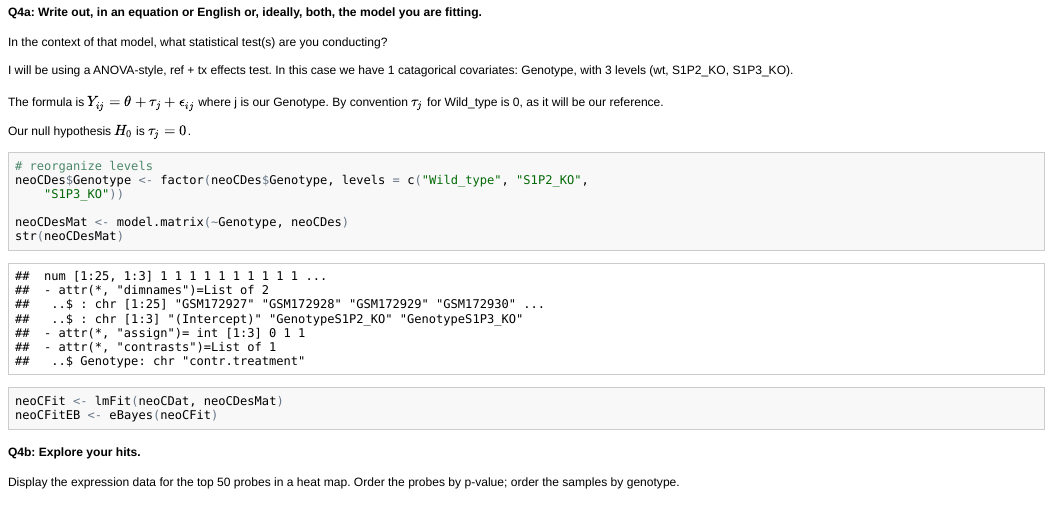
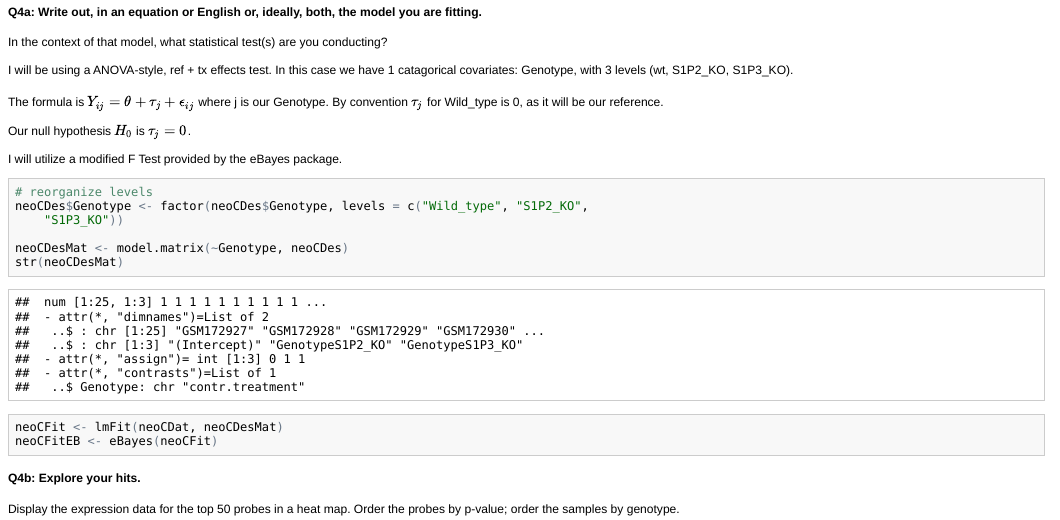
Before and after one commit to JustinChu/stat540-2014-chu-justin-hw, an R Markdown document (Homework1/Homework1.Rmd): the page in a window 1100 px wide, from 15490 px down. The pictures show the output file Homework1/Homework1.html that the author committed with the source, opened offline.

Commit message:
Fixes to 4a

````diff
--- a/Homework1/Homework1.Rmd
+++ b/Homework1/Homework1.Rmd
@@ -365,6 +365,8 @@ The formula is $latex Y_{ij} = \theta + \tau_j + \epsilon_{ij}$ where j is our G
 
 Our null hypothesis $latex H_0$ is $latex \tau_j = 0 $.
 
+I will utilize a modified F Test provided by the eBayes package.
+
 ```{r}
 #reorganize levels
 neoCDes$Genotype <-  factor(neoCDes$Genotype, levels = c("Wild_type","S1P2_KO","S1P3_KO"))
````
Also changed, not shown: Homework1/Homework1.html, Homework1/Homework1.md.
